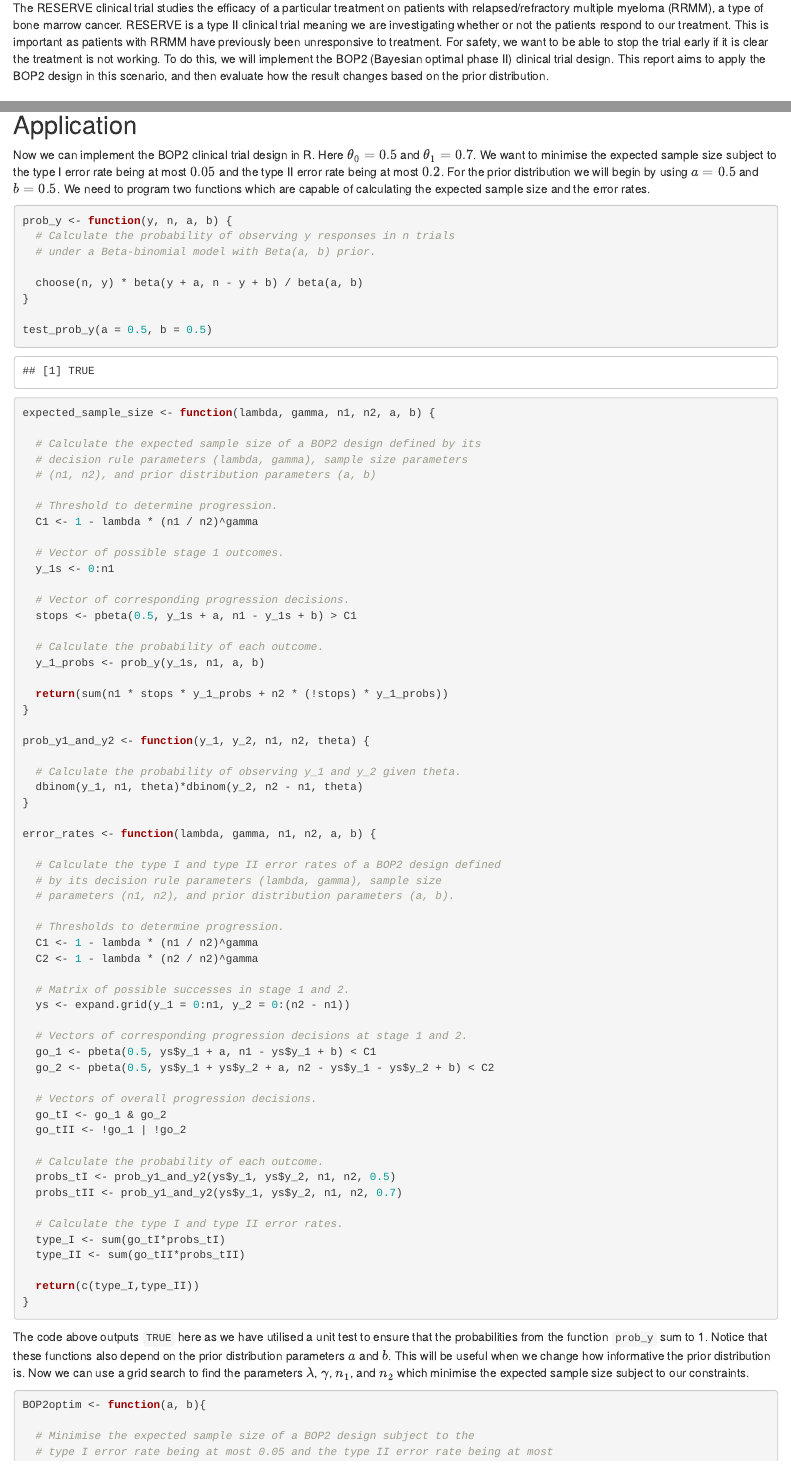
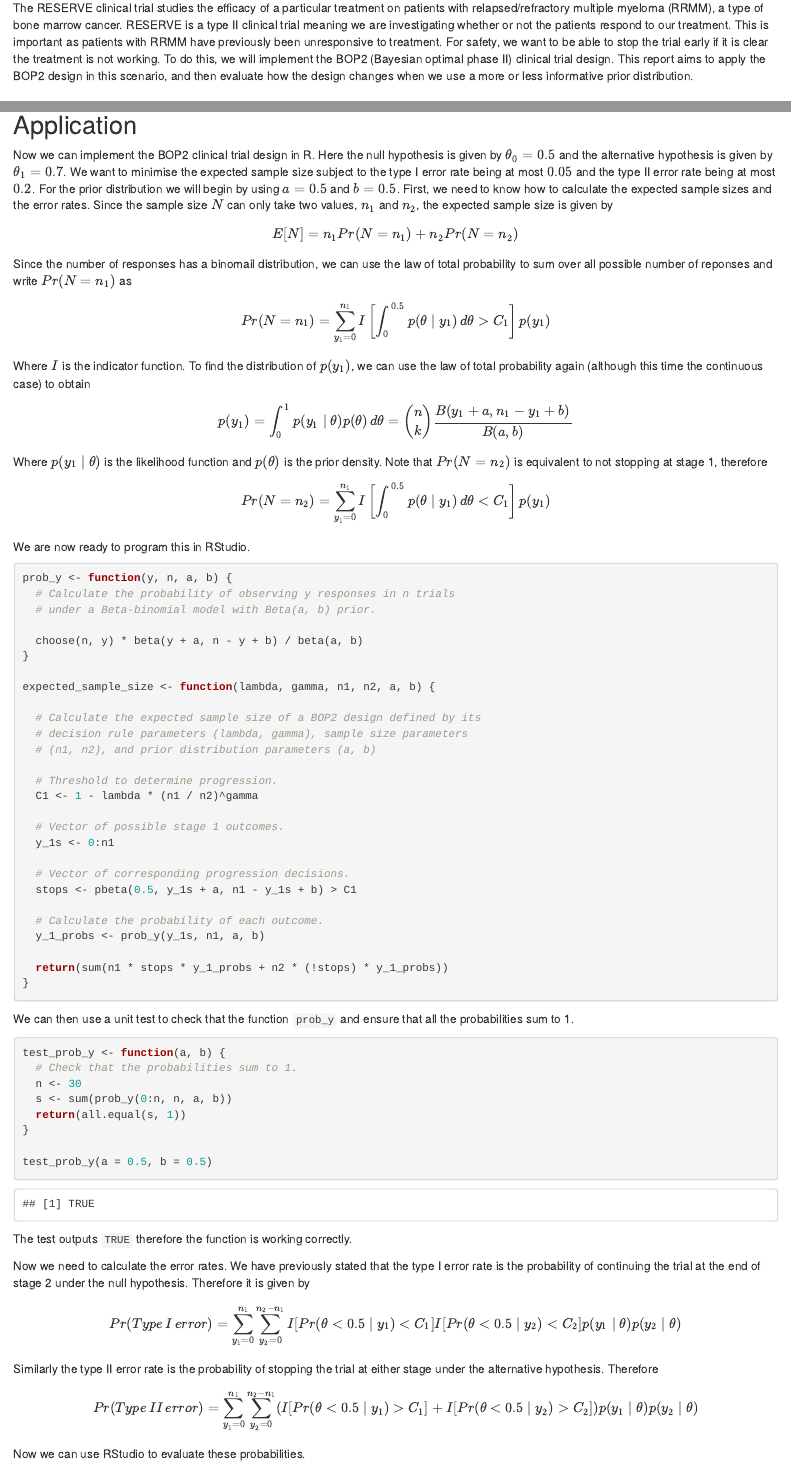
Before and after one commit to mm22ajg/Assignment-2-Programming-, an R Markdown document (Paper/MATH5090M Assignment 2.Rmd): the page in a window 1100 px wide, from 180 px down, and a second part further down, joined at a grey line. Rendered offline with R 4.5, knitr and Pandoc, with nearby package versions; some code elsewhere in the file could not run offline.

Commit message:
Introduced Latex to the application section

````diff
--- a/Paper/MATH5090M Assignment 2.Rmd
+++ b/Paper/MATH5090M Assignment 2.Rmd
@@ -9,7 +9,7 @@ output:
 
 ## Introduction
 
-The RESERVE clinical trial studies the efficacy of a particular treatment on patients with relapsed/refractory multiple myeloma (RRMM), a type of bone marrow cancer. RESERVE is a type II clinical trial meaning we are investigating whether or not the patients respond to our treatment. This is important as patients with RRMM have previously been unresponsive to treatment. For safety, we want to be able to stop the trial early if it is clear the treatment is not working. To do this, we will implement the BOP2 (Bayesian optimal phase II) clinical trial design. This report aims to apply the BOP2 design in this scenario, and then evaluate how the result changes based on the prior distribution.
+The RESERVE clinical trial studies the efficacy of a particular treatment on patients with relapsed/refractory multiple myeloma (RRMM), a type of bone marrow cancer. RESERVE is a type II clinical trial meaning we are investigating whether or not the patients respond to our treatment. This is important as patients with RRMM have previously been unresponsive to treatment. For safety, we want to be able to stop the trial early if it is clear the treatment is not working. To do this, we will implement the BOP2 (Bayesian optimal phase II) clinical trial design. This report aims to apply the BOP2 design in this scenario, and then evaluate how the design changes when we use a more or less informative prior distribution.
 
 ## The BOP2 design
 
@@ -37,26 +37,16 @@ We can now optimise the trial design by finding the stopping rule and sample siz
 
 ## Application
 
-Now we can implement the BOP2 clinical trial design in R. Here $\theta_0=0.5$ and $\theta_1=0.7$. We want to minimise the expected sample size subject to the type I error rate being at most $0.05$ and the type II error rate being at most $0.2$. For the prior distribution we will begin by using $a=0.5$ and $b=0.5$. We need to program two functions which are capable of calculating the expected sample size and the error rates.
+Now we can implement the BOP2 clinical trial design in R. Here the null hypothesis is given by $\theta_0=0.5$ and the alternative hypothesis is given by $\theta_1=0.7$. We want to minimise the expected sample size subject to the type I error rate being at most $0.05$ and the type II error rate being at most $0.2$. For the prior distribution we will begin by using $a=0.5$ and $b=0.5$. First, we need to know how to calculate the expected sample sizes and the error rates. Since the sample size $N$ can only take two values, $n_1$ and $n_2$, the expected sample size is given by $$E[N]=n_1Pr(N=n_1)+n_2Pr(N=n_2)$$Since the number of responses has a binomail distribution, we can use the law of total probability to sum over all possible number of reponses and write $Pr(N=n_1)$ as $$Pr(N=n_1)=\sum_{y_1=0}^{n_1}I\left[\int_{0}^{0.5}p(\theta\mid y_1)\, d\theta>C_1\right]p(y_1)$$Where $I$ is the indicator function. To find the distribution of $p(y_1)$, we can use the law of total probability again (although this time the continuous case) to obtain$$p(y_1)=\int_{0}^{1}p(y_1\mid \theta)p(\theta)\,d\theta=\binom{n}{k}\frac{B(y_1+a,n_1-y_1+b)}{B(a,b)}$$Where $p(y_1\mid\theta)$ is the likelihood function and $p(\theta)$ is the prior density. Note that $Pr(N=n_2)$ is equivalent to not stopping at stage 1, therefore
+$$Pr(N=n_2)=\sum_{y_1=0}^{n_1}I\left[\int_{0}^{0.5}p(\theta\mid y_1)\, d\theta<C_1\right]p(y_1)$$We are now ready to program this in RStudio.
 
-```{r include=FALSE}
-test_prob_y <- function(a, b) {
-  # Check that the probabilities sum to 1.
-  n <- 30
-  s <- sum(prob_y(0:n, n, a, b))
-  return(all.equal(s, 1))
-}
-```
-
-```{r echo=TRUE}
+```{r}
 prob_y <- function(y, n, a, b) {
   # Calculate the probability of observing y responses in n trials
   # under a Beta-binomial model with Beta(a, b) prior.
 
   choose(n, y) * beta(y + a, n - y + b) / beta(a, b)
 }
-
-test_prob_y(a = 0.5, b = 0.5)
 
 expected_sample_size <- function(lambda, gamma, n1, n2, a, b) {
 
@@ -78,7 +68,26 @@ expected_sample_size <- function(lambda, gamma, n1, n2, a, b) {
 
   return(sum(n1 * stops * y_1_probs + n2 * (!stops) * y_1_probs))
 }
+```
 
+We can then use a unit test to check that the function `prob_y` and ensure that all the probabilities sum to 1.
+
+```{r}
+test_prob_y <- function(a, b) {
+  # Check that the probabilities sum to 1.
+  n <- 30
+  s <- sum(prob_y(0:n, n, a, b))
+  return(all.equal(s, 1))
+}
+
+test_prob_y(a = 0.5, b = 0.5)
+```
+
+The test outputs `TRUE` therefore the function is working correctly.
+
+Now we need to calculate the error rates. We have previously stated that the type I error rate is the probability of continuing the trial at the end of stage 2 under the null hypothesis. Therefore it is given by$$Pr(Type\,I\,error)=\sum_{y_1=0}^{n_1}\sum_{y_2=0}^{n_2-n_1}I[Pr(\theta<0.5\mid y_1)<C_1]I[Pr(\theta<0.5\mid y_2)<C_2]p(y_1\mid\theta)p(y_2\mid\theta)$$Similarly the type II error rate is the probability of stopping the trial at either stage under the alternative hypothesis. Therefore$$Pr(Type\,II\,error)=\sum_{y_1=0}^{n_1}\sum_{y_2=0}^{n_2-n_1}(I[Pr(\theta<0.5\mid y_1)>C_1]+I[Pr(\theta<0.5\mid y_2)>C_2])p(y_1\mid\theta)p(y_2\mid\theta)$$Now we can use RStudio to evaluate these probabilities.
+
+```{r echo=TRUE}
 prob_y1_and_y2 <- function(y_1, y_2, n1, n2, theta) {
 
   # Calculate the probability of observing y_1 and y_2 given theta.
@@ -87,7 +96,7 @@ prob_y1_and_y2 <- function(y_1, y_2, n1, n2, theta) {
 
 error_rates <- function(lambda, gamma, n1, n2, a, b) {
 
-  # Calculate the type I and type II error rates of a BOP2 design defined
+  # Calculate the type I and II error rates of a BOP2 design defined
   # by its decision rule parameters (lambda, gamma), sample size
   # parameters (n1, n2), and prior distribution parameters (a, b).
 
@@ -118,14 +127,13 @@ error_rates <- function(lambda, gamma, n1, n2, a, b) {
 }
 ```
 
-The code above outputs `TRUE` here as we have utilised a unit test to ensure that the probabilities from the function `prob_y` sum to 1. Notice that these functions also depend on the prior distribution parameters $a$ and $b$. This will be useful when we change how informative the prior distribution is. Now we can use a grid search to find the parameters $\lambda$, $\gamma$, $n_1$, and $n_2$ which minimise the expected sample size subject to our constraints.
+Notice that these functions also depend on the prior distribution parameters $a$ and $b$. This will be useful when we change how informative the prior distribution is. Now we can create a function which will use a grid search to find the optimal parameters $\lambda$, $\gamma$, $n_1$, and $n_2$.
 
 ```{r echo=TRUE}
 BOP2optim <- function(a, b){
 
   # Minimise the expected sample size of a BOP2 design subject to the
-  # type I error rate being at most 0.05 and the type II error rate being at most
-  # 0.2 using a grid search.
+  # type I error rate being at most 0.05 and the type II error rate       # being at most 0.2 using a grid search.
 
   # Create a grid of possible parameter values.
   grid <- expand.grid(lambda = seq(0,1,0.05), gamma = seq(0.05,2,0.05), n1 = seq(4, 20, 4), n2 = seq(5, 80, 5))
````
Also changed, not shown: Paper/MATH5090M Assignment 2.Rmd (13 more changed lines).
